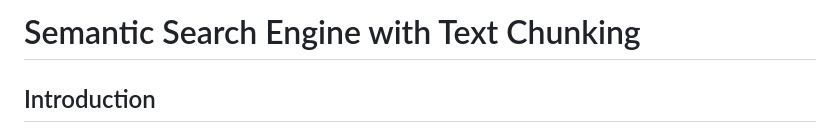
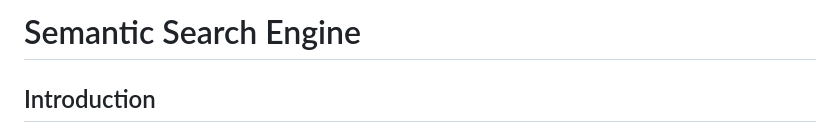
Before and after one commit to SaeedAnas/Generative-AI, a Markdown page: semanticsearch/README.md, the part around the change. Rendered like a GitHub page.

```diff
--- a/semanticsearch/README.md
+++ b/semanticsearch/README.md
@@ -1,4 +1,4 @@
-# Semantic Search Engine with Text Chunking
+# Semantic Search Engine
 
 ## Introduction
 In this project, we have constructed a hybrid semantic search engine utilizing both traditional keyword-based indexing (via Elasticsearch) and semantic vector-based searching (through Faiss). The core idea behind semantic search is that it uses embeddings to represent the meanings of words or chunks of text. When querying, it compares the semantic similarity (or distance) between the query's embedding and the embeddings of stored documents, allowing for more intuitive and contextually relevant search results.
```
